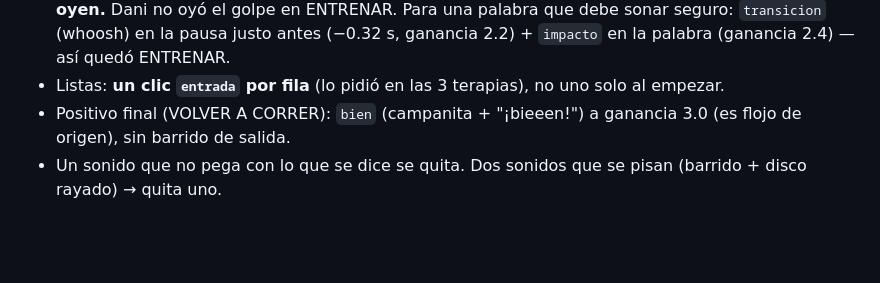
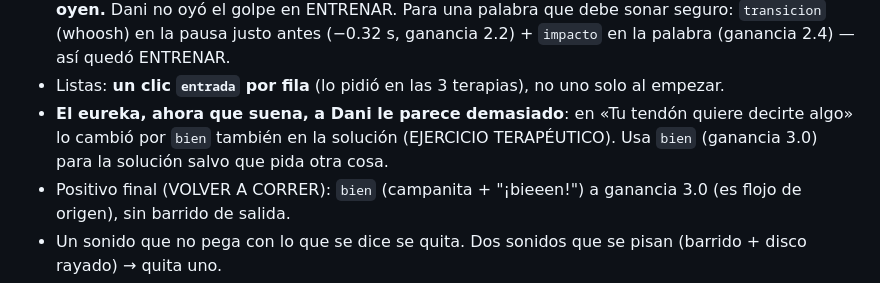
Before and after one commit to fisioterapiacorrecher-gif/web-readaptacondani, a Markdown page: reels-kit/PROMPT.md, the part around the change. Drawn GitHub-style; blank space fills up the shorter version.

Commit message:
reels-kit: bien en vez de eureka para la solución (preferencia de Dani)
Co-Authored-By: Claude Opus 5.5 <noreply@anthropic.com>
Claude-Session: https://claude.ai/code/session_013iAoFy5hFugYBNuSSHAywj

```diff
--- a/reels-kit/PROMPT.md
+++ b/reels-kit/PROMPT.md
@@ -194,6 +194,8 @@ palabras destacadas, demasiados sonidos y demasiados zooms a la vez. Lo que apro
   en ENTRENAR. Para una palabra que debe sonar seguro: `transicion` (whoosh) en la pausa justo antes (−0.32 s, ganancia 2.2) +
   `impacto` en la palabra (ganancia 2.4) — así quedó ENTRENAR.
 - Listas: **un clic `entrada` por fila** (lo pidió en las 3 terapias), no uno solo al empezar.
+- **El eureka, ahora que suena, a Dani le parece demasiado**: en «Tu tendón quiere decirte algo» lo cambió por `bien`
+  también en la solución (EJERCICIO TERAPÉUTICO). Usa `bien` (ganancia 3.0) para la solución salvo que pida otra cosa.
 - Positivo final (VOLVER A CORRER): `bien` (campanita + "¡bieeen!") a ganancia 3.0 (es flojo de origen), sin barrido de salida.
 - Un sonido que no pega con lo que se dice se quita. Dos sonidos que se pisan (barrido + disco rayado) → quita uno.
 - No puedes escuchar el resultado: dile a Dani qué sonidos revisar.
```
